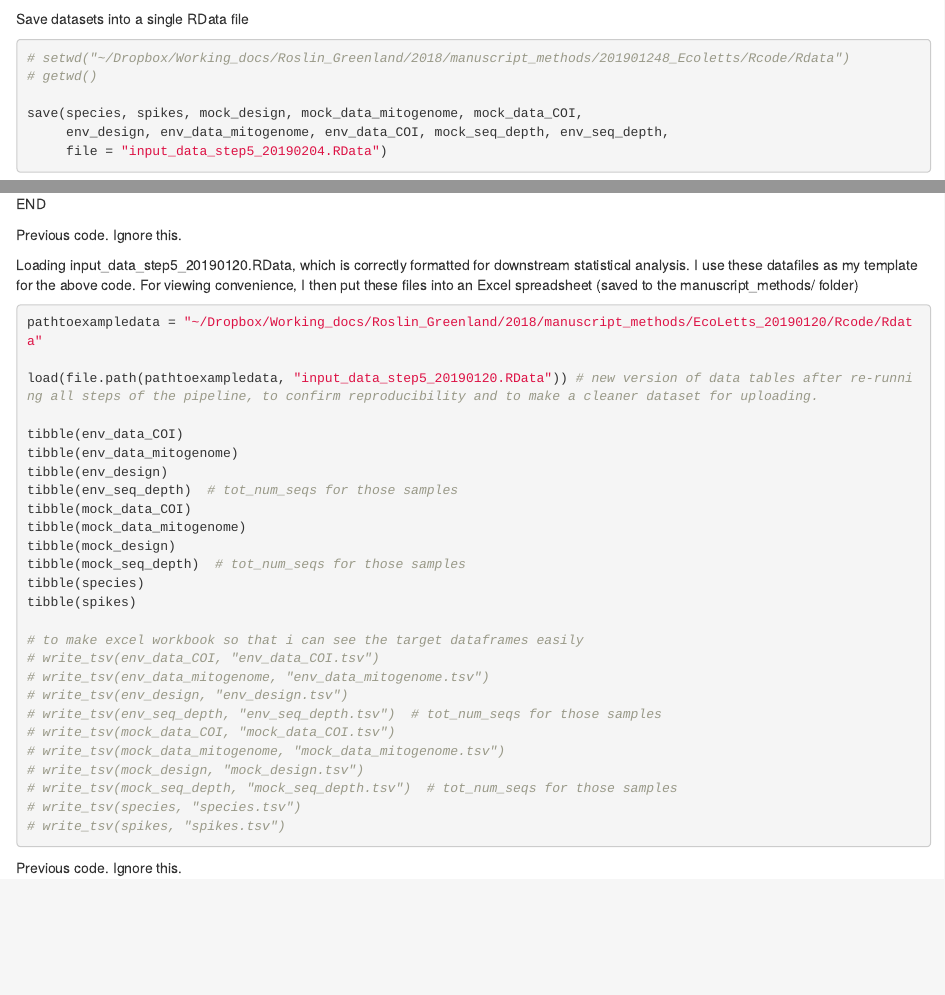
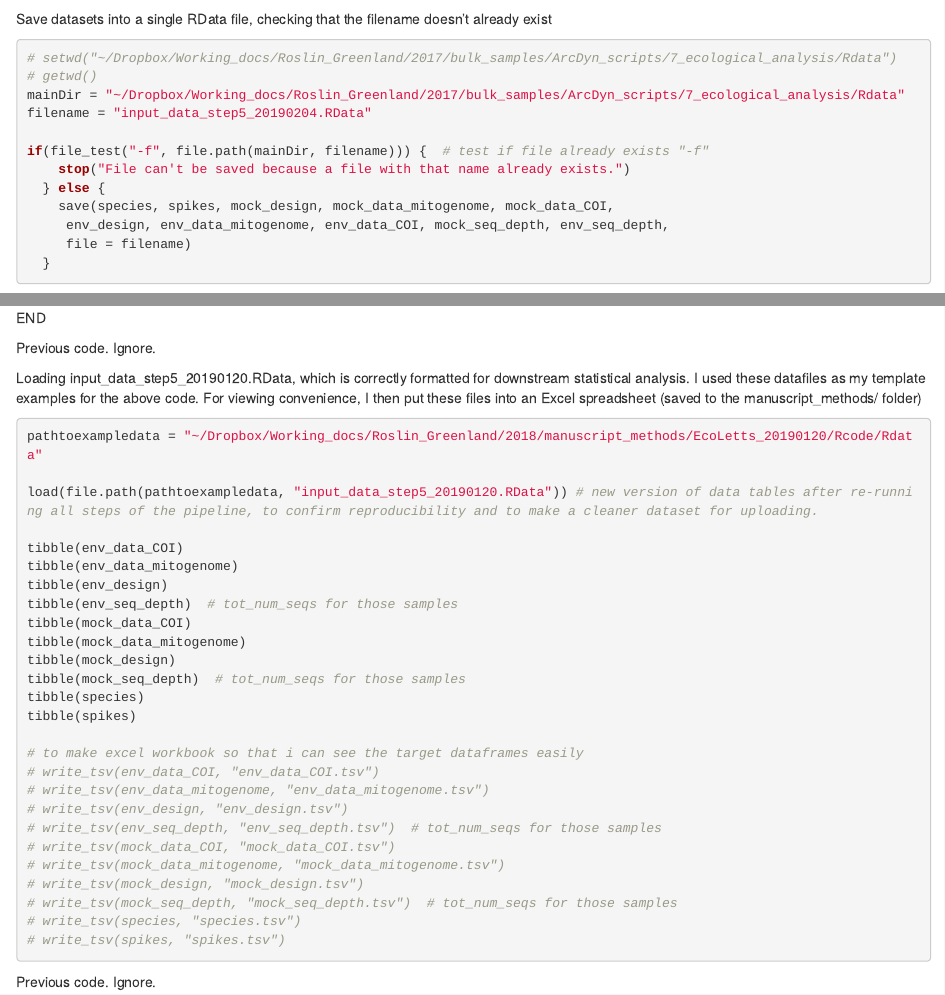
Before and after one commit to dougwyu/ArcDyn, an R Markdown document (5_idxstats_tabulate/7_datafiles_for_ArcDyn_methods.Rmd): the page in a window 1100 px wide, from 15960 px down, and a second part further down, joined at a grey line. Rendered offline with R 4.5, knitr and Pandoc, with nearby package versions; some code elsewhere in the file could not run offline.

Commit message:
early explorations of arcdyn dataset

````diff
--- a/5_idxstats_tabulate/7_datafiles_for_ArcDyn_methods.Rmd
+++ b/5_idxstats_tabulate/7_datafiles_for_ArcDyn_methods.Rmd
@@ -589,14 +589,21 @@ mock_seq_depth <- left_join(mock_seq_depth, fastq_read_counts_PlatesABA2B2EFGH,
     arrange(sample)
 ```
 
-Save datasets into a single RData file
+Save datasets into a single RData file, checking that the filename doesn't already exist
 ```{r}
-# setwd("~/Dropbox/Working_docs/Roslin_Greenland/2018/manuscript_methods/201901248_Ecoletts/Rcode/Rdata")
+# setwd("~/Dropbox/Working_docs/Roslin_Greenland/2017/bulk_samples/ArcDyn_scripts/7_ecological_analysis/Rdata")
 # getwd()
+mainDir = "~/Dropbox/Working_docs/Roslin_Greenland/2017/bulk_samples/ArcDyn_scripts/7_ecological_analysis/Rdata"
+filename = "input_data_step5_20190204.RData"
 
-save(species, spikes, mock_design, mock_data_mitogenome, mock_data_COI,
+if(file_test("-f", file.path(mainDir, filename))) {  # test if file already exists "-f"
+    stop("File can't be saved because a file with that name already exists.")
+  } else {
+    save(species, spikes, mock_design, mock_data_mitogenome, mock_data_COI,
      env_design, env_data_mitogenome, env_data_COI, mock_seq_depth, env_seq_depth,
-     file = "input_data_step5_20190204.RData")
+     file = filename)
+  }
+
 ```
 
 END
@@ -604,14 +611,10 @@ END
 
 
 
+Previous code.  Ignore.
 
 
-
-
-Previous code.  Ignore this.
-
-
-Loading input_data_step5_20190120.RData, which is correctly formatted for downstream statistical analysis. I use these datafiles as my template for the above code. For viewing convenience, I then put these files into an Excel spreadsheet (saved to the manuscript_methods/ folder)
+Loading input_data_step5_20190120.RData, which is correctly formatted for downstream statistical analysis. I used these datafiles as my template examples for the above code. For viewing convenience, I then put these files into an Excel spreadsheet (saved to the manuscript_methods/ folder)
 ```{r load input_data_step5_20190120.RData, eval=FALSE}
 pathtoexampledata = "~/Dropbox/Working_docs/Roslin_Greenland/2018/manuscript_methods/EcoLetts_20190120/Rcode/Rdata"
 
@@ -641,9 +644,7 @@ tibble(spikes)
 # write_tsv(spikes, "spikes.tsv")
 ```
 
-
-
-Previous code. Ignore this.
+Previous code. Ignore.
 
 ```{r soupdata308, eval=FALSE}
 # mapping outputs
````
Also changed, not shown: 1 other file.
